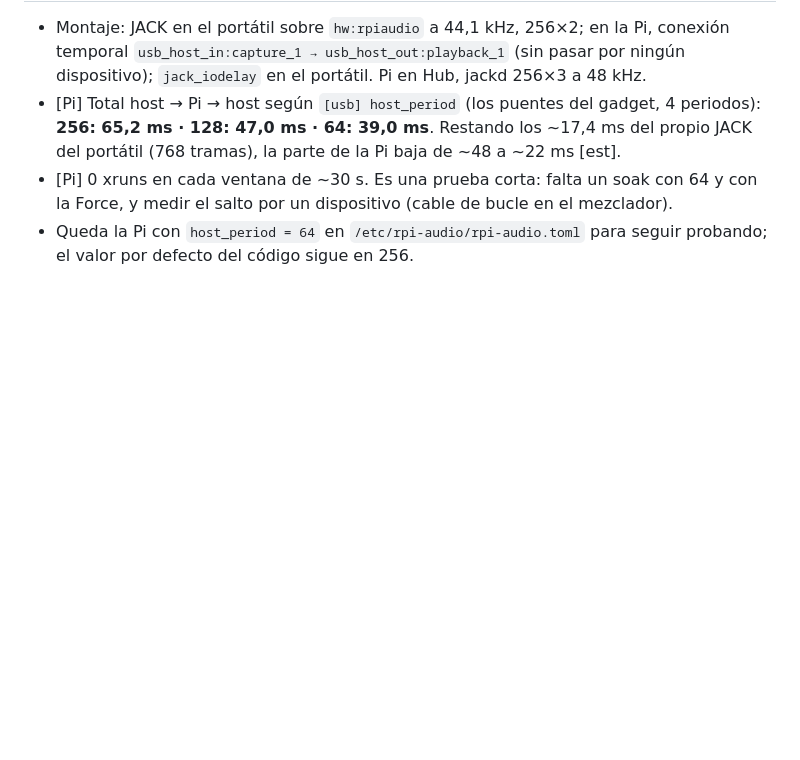
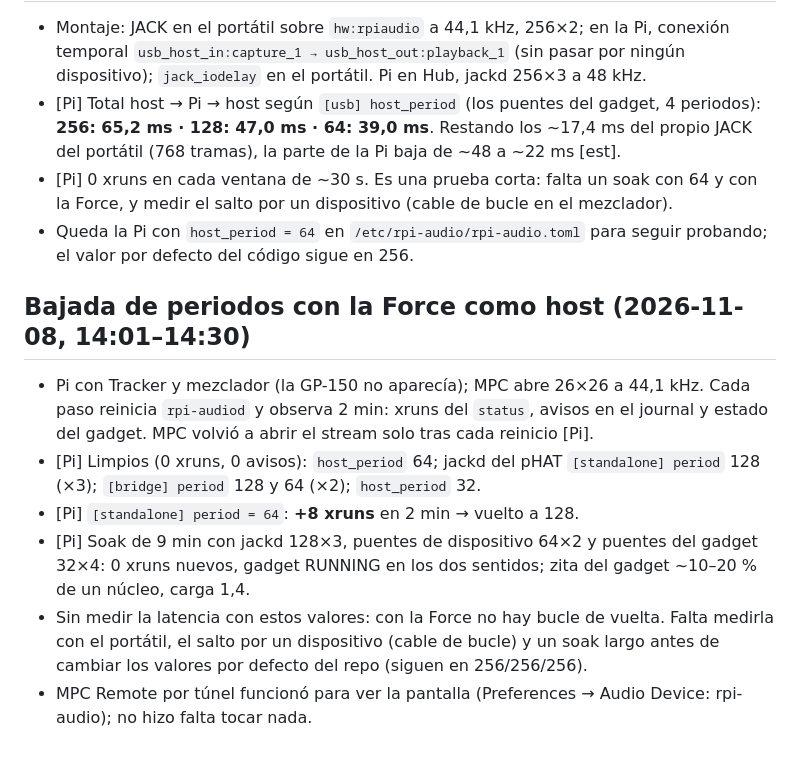
Before and after one commit to trak3r-os/mpc-rpi4-audioface, a Markdown page: docs/hw/2026-11-07-pi5-migration.md, the part around the change. Rendered like a GitHub page; blank space fills up the shorter version.

Commit message:
Pi 5 notes: lower periods with the Force streaming
Co-Authored-By: Claude Opus 5.5 <noreply@anthropic.com>

```diff
--- a/docs/hw/2026-11-07-pi5-migration.md
+++ b/docs/hw/2026-11-07-pi5-migration.md
@@ -62,3 +62,12 @@ Pi 5 en el USB host de la Force; mezclador (PCM2902), GP-150 y luego el Tracker
 - [Pi] Total host → Pi → host según `[usb] host_period` (los puentes del gadget, 4 periodos): **256: 65,2 ms · 128: 47,0 ms · 64: 39,0 ms**. Restando los ~17,4 ms del propio JACK del portátil (768 tramas), la parte de la Pi baja de ~48 a ~22 ms [est].
 - [Pi] 0 xruns en cada ventana de ~30 s. Es una prueba corta: falta un soak con 64 y con la Force, y medir el salto por un dispositivo (cable de bucle en el mezclador).
 - Queda la Pi con `host_period = 64` en `/etc/rpi-audio/rpi-audio.toml` para seguir probando; el valor por defecto del código sigue en 256.
+
+## Bajada de periodos con la Force como host (2026-11-08, 14:01–14:30)
+
+- Pi con Tracker y mezclador (la GP-150 no aparecía); MPC abre 26×26 a 44,1 kHz. Cada paso reinicia `rpi-audiod` y observa 2 min: xruns del `status`, avisos en el journal y estado del gadget. MPC volvió a abrir el stream solo tras cada reinicio [Pi].
+- [Pi] Limpios (0 xruns, 0 avisos): `host_period` 64; jackd del pHAT `[standalone] period` 128 (×3); `[bridge] period` 128 y 64 (×2); `host_period` 32.
+- [Pi] `[standalone] period = 64`: **+8 xruns** en 2 min → vuelto a 128.
+- [Pi] Soak de 9 min con jackd 128×3, puentes de dispositivo 64×2 y puentes del gadget 32×4: 0 xruns nuevos, gadget RUNNING en los dos sentidos; zita del gadget ~10–20 % de un núcleo, carga 1,4.
+- Sin medir la latencia con estos valores: con la Force no hay bucle de vuelta. Falta medirla con el portátil, el salto por un dispositivo (cable de bucle) y un soak largo antes de cambiar los valores por defecto del repo (siguen en 256/256/256).
+- MPC Remote por túnel funcionó para ver la pantalla (Preferences → Audio Device: rpi-audio); no hizo falta tocar nada.
```
